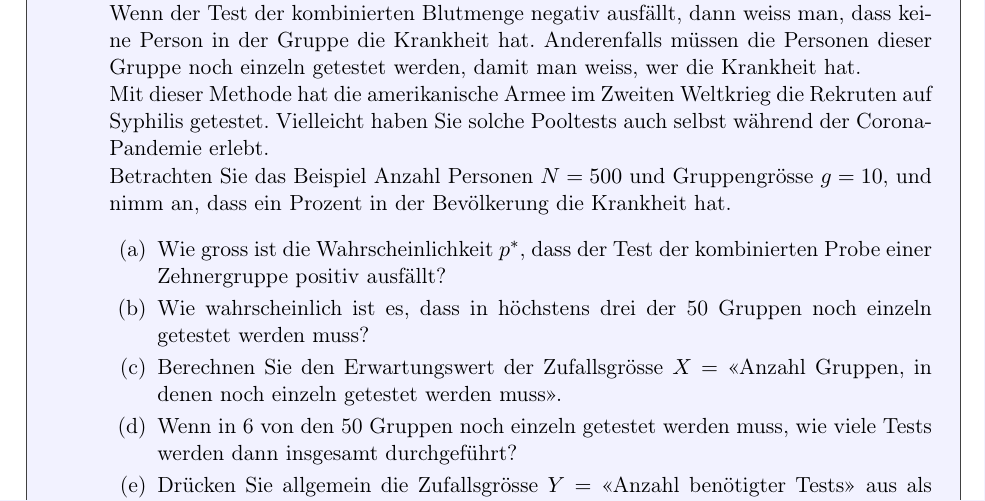
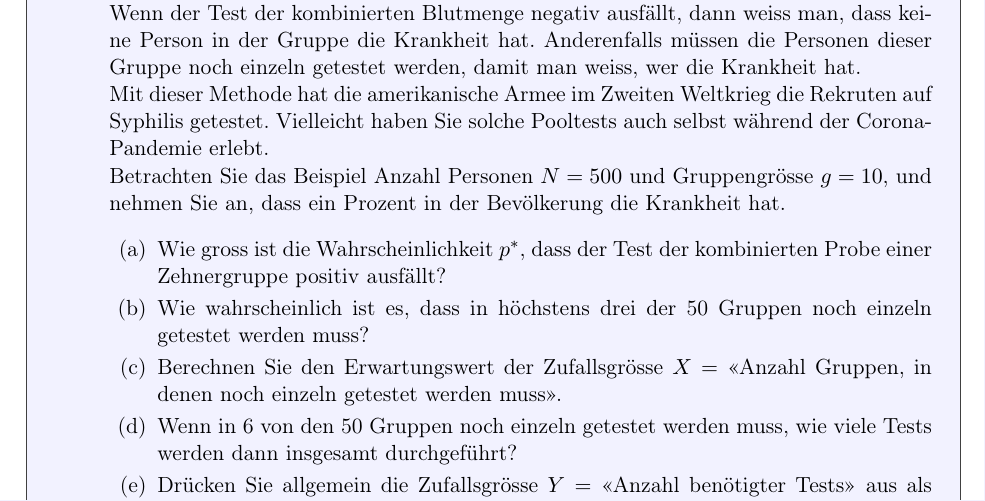
Before and after one commit to KLW-Anderegg/Wahrscheinlichkeit, a LaTeX document (Wkeit-MAIN.tex, which reads 5-Binomialverteilung.tex): part of page 83 of 99, cut so that both start at the same text. Compiled offline with pdfLaTeX.

Commit message:
Du-->Sie

```diff
--- a/5-Binomialverteilung.tex
+++ b/5-Binomialverteilung.tex
@@ -565,7 +565,7 @@ Diese Satz ist eine Folgerung des `zentralen Grenzwertsatzes' und der Näherung
         \item Um eine grosse Anzahl \( N \) von Personen mithilfe eines Bluttests auf eine seltene Krankheit zu testen, kann man an Stelle von Einzeltests auch das Blut von Gruppen mit jeweils \( g \) Personen zusammennehmen und testen (`Pooltest') \\
               Wenn der Test der kombinierten Blutmenge negativ ausfällt, dann weiss man, dass keine Person in der Gruppe die Krankheit hat. Anderenfalls müssen die Personen dieser Gruppe noch einzeln getestet werden, damit man weiss, wer die Krankheit hat. \\
               Mit dieser Methode hat die amerikanische Armee im Zweiten Weltkrieg die Rekruten auf Syphilis getestet. Vielleicht haben Sie solche Pooltests auch selbst während der Corona-Pandemie erlebt. \\
-              Betrachten Sie das Beispiel Anzahl Personen \( N = 500 \) und Gruppengrösse \( g = 10 \), und nimm an, dass ein Prozent in der Bevölkerung die Krankheit hat.
+              Betrachten Sie das Beispiel Anzahl Personen \( N = 500 \) und Gruppengrösse \( g = 10 \), und nehmen Sie an, dass ein Prozent in der Bevölkerung die Krankheit hat.
 
               \begin{enumerate}
                   \item Wie gross ist die Wahrscheinlichkeit \( p^* \), dass der Test der kombinierten Probe einer Zehnergruppe positiv ausfällt?
```
Also changed, not shown: 2 other files.
